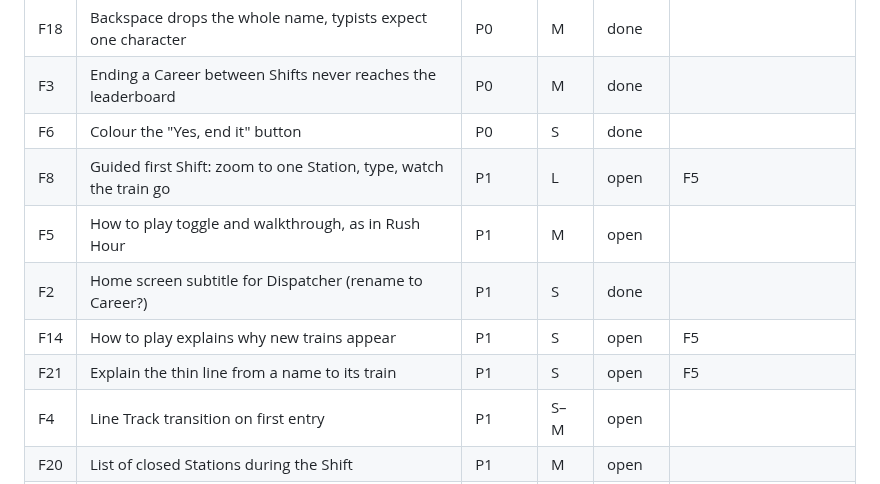
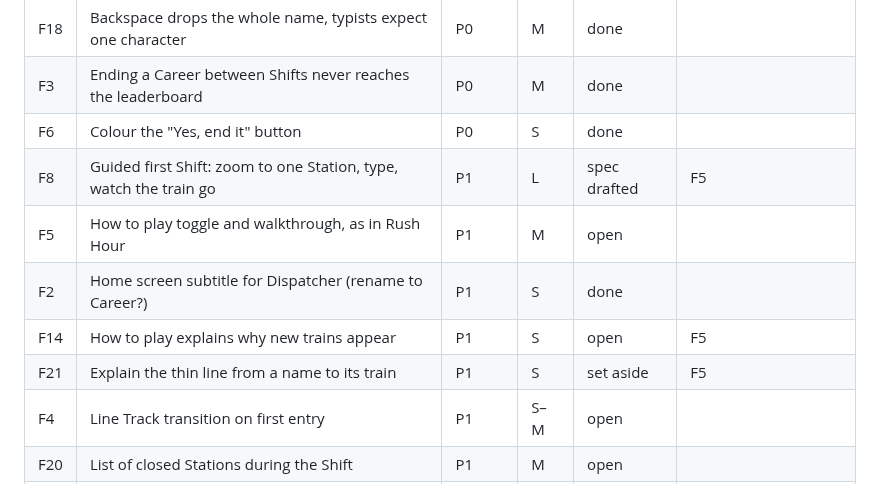
Before and after one commit to mirzanorazman/kl-metro-typing, a Markdown page: docs/superpowers/dispatcher-playtest-2-feedback.md, the part around the change. GitHub-like rendering.

Commit message:
docs: Dispatcher onboarding spec; guided first Shift, How to play, new-train tip
Covers playtest 2 items F8, F5 and F14. F21 is set aside.

Co-Authored-By: Claude Opus 5.5 <noreply@anthropic.com>

```diff
--- a/docs/superpowers/dispatcher-playtest-2-feedback.md
+++ b/docs/superpowers/dispatcher-playtest-2-feedback.md
@@ -24,11 +24,11 @@ spec and plan.
 | F18 | Backspace drops the whole name, typists expect one character | P0 | M | done | |
 | F3 | Ending a Career between Shifts never reaches the leaderboard | P0 | M | done | |
 | F6 | Colour the "Yes, end it" button | P0 | S | done | |
-| F8 | Guided first Shift: zoom to one Station, type, watch the train go | P1 | L | open | F5 |
+| F8 | Guided first Shift: zoom to one Station, type, watch the train go | P1 | L | spec drafted | F5 |
 | F5 | How to play toggle and walkthrough, as in Rush Hour | P1 | M | open | |
 | F2 | Home screen subtitle for Dispatcher (rename to Career?) | P1 | S | done | |
 | F14 | How to play explains why new trains appear | P1 | S | open | F5 |
-| F21 | Explain the thin line from a name to its train | P1 | S | open | F5 |
+| F21 | Explain the thin line from a name to its train | P1 | S | set aside | F5 |
 | F4 | Line Track transition on first entry | P1 | S–M | open | |
 | F20 | List of closed Stations during the Shift | P1 | M | open | |
 | F17 | Show the network growing (Lines and Stations in service) | P1 | S–M | done | |
```
Also changed, not shown: 1 other file.
